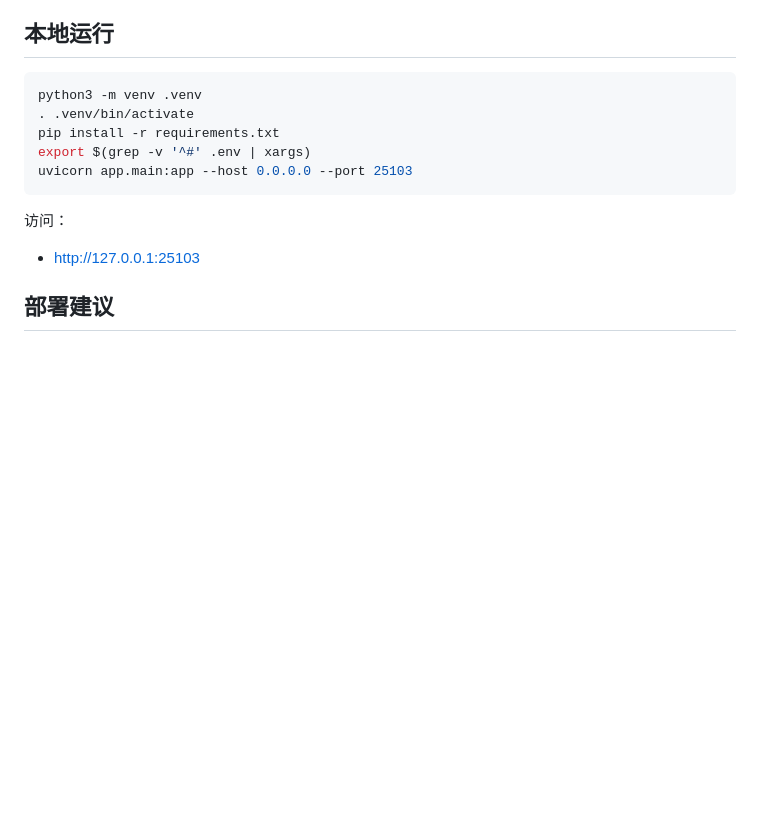
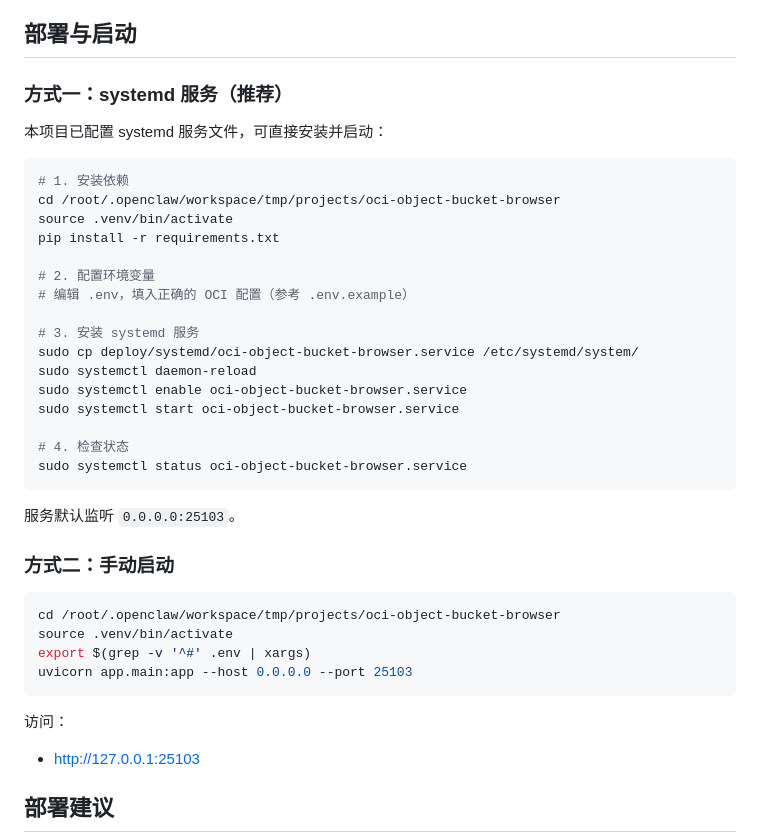
Before and after one commit to lbjxr/oci-object-bucket-browser, a Markdown page: README.md, the part around the change. Rendered like a GitHub page; blank space fills up the shorter version.

Commit message:
docs: add deployment and startup guide to README
- Add systemd service deployment instructions
- Add manual startup method
- Add Docker startup method
- Include environment configuration steps

````diff
--- a/README.md
+++ b/README.md
@@ -240,12 +240,38 @@ APP_UPLOAD_CLEANUP_STALE_STAGING_RETENTION_HOURS=24
 - `APP_UPLOAD_CLEANUP_FAILED_RETENTION_HOURS`：失败或取消任务保留多久后再清理任务元数据和残留 staging 文件，默认 72 小时
 - `APP_UPLOAD_CLEANUP_STALE_STAGING_RETENTION_HOURS`：未提交、长期无更新的 staging 会话保留多久后清理，默认 24 小时
 
-## 本地运行
+## 部署与启动
+
+### 方式一：systemd 服务（推荐）
+
+本项目已配置 systemd 服务文件，可直接安装并启动：
 
 ```bash
-python3 -m venv .venv
-. .venv/bin/activate
+# 1. 安装依赖
+cd /root/.openclaw/workspace/tmp/projects/oci-object-bucket-browser
+source .venv/bin/activate
 pip install -r requirements.txt
+
+# 2. 配置环境变量
+# 编辑 .env，填入正确的 OCI 配置（参考 .env.example）
+
+# 3. 安装 systemd 服务
+sudo cp deploy/systemd/oci-object-bucket-browser.service /etc/systemd/system/
+sudo systemctl daemon-reload
+sudo systemctl enable oci-object-bucket-browser.service
+sudo systemctl start oci-object-bucket-browser.service
+
+# 4. 检查状态
+sudo systemctl status oci-object-bucket-browser.service
+```
+
+服务默认监听 `0.0.0.0:25103`。
+
+### 方式二：手动启动
+
+```bash
+cd /root/.openclaw/workspace/tmp/projects/oci-object-bucket-browser
+source .venv/bin/activate
 export $(grep -v '^#' .env | xargs)
 uvicorn app.main:app --host 0.0.0.0 --port 25103
 ```
````
